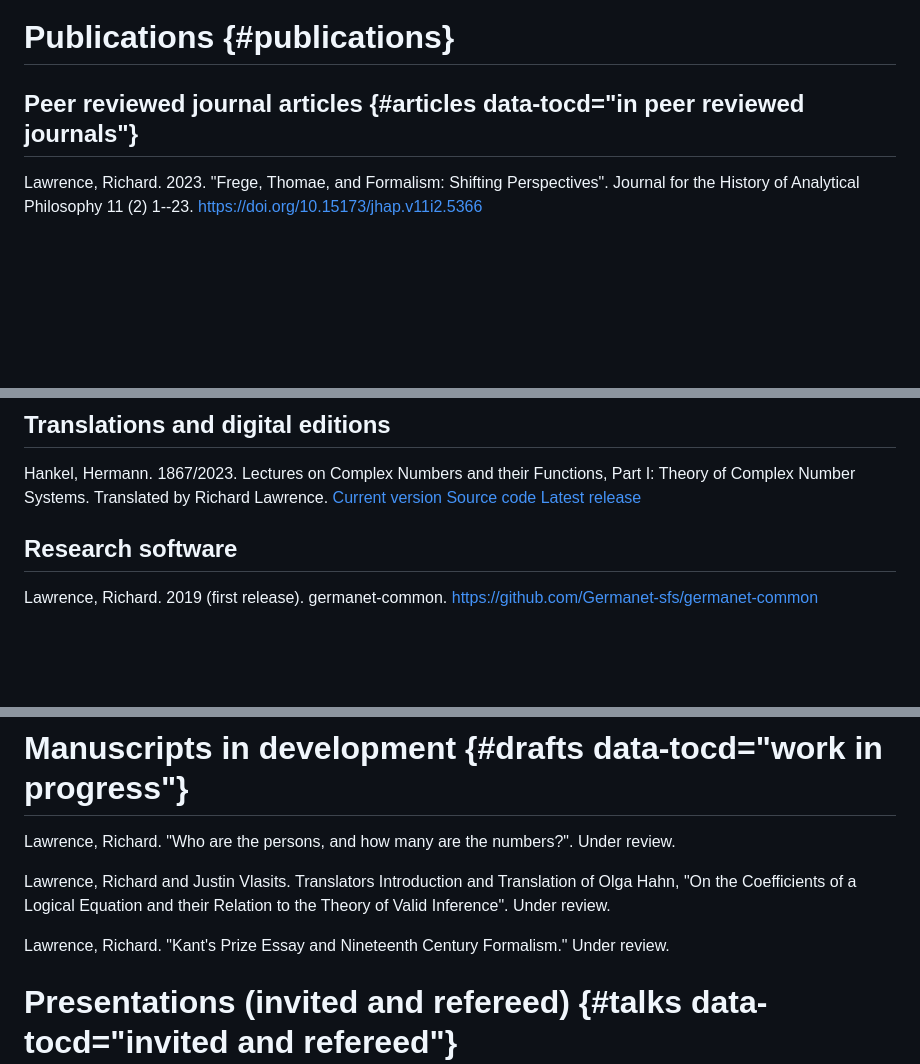
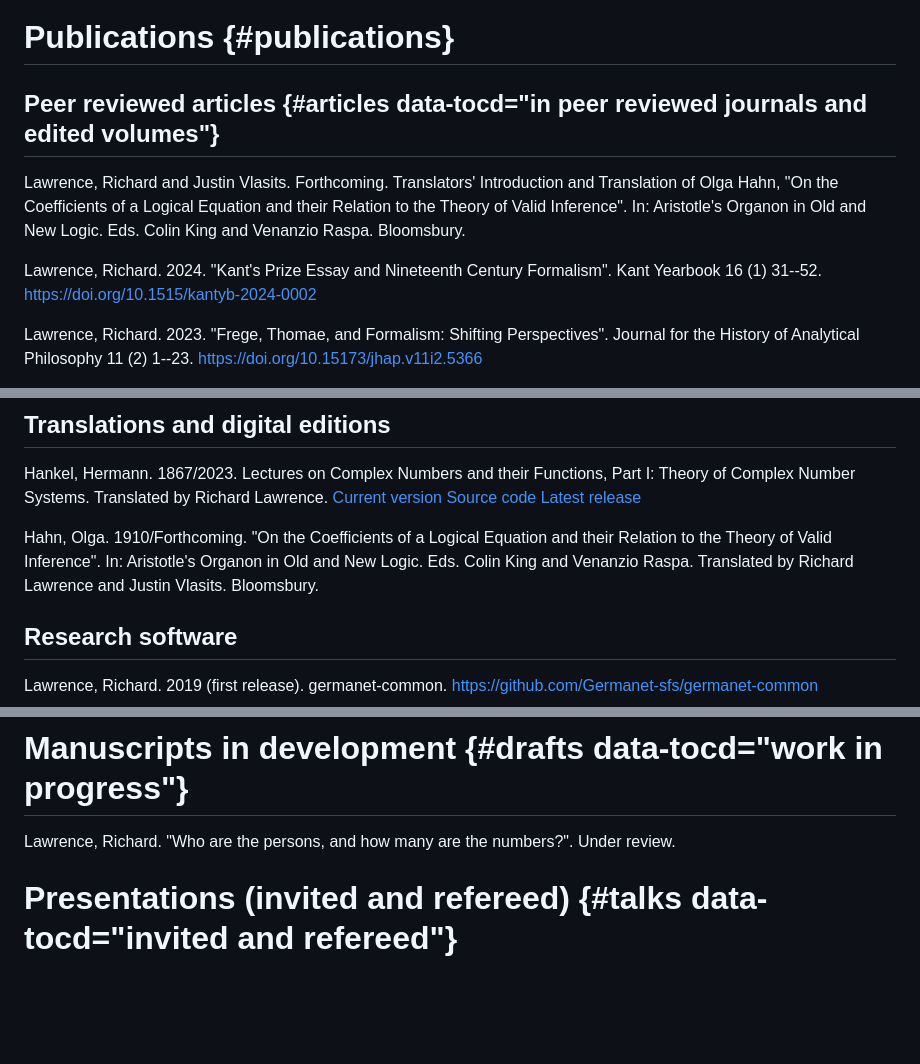
Before and after one commit to wyleyr/recursewithless-site, a Markdown page: cv/cv4pdf.md, 3 parts joined by grey strips. GitHub-like rendering; blank space fills up the shorter version.

Commit message:
cv: update Hahn translation, Kant publication

```diff
--- a/cv/cv4pdf.md
+++ b/cv/cv4pdf.md
@@ -146,7 +146,16 @@ Kelly Writers House (PT, Semesters 2003--2007)
 
 # Publications {#publications}
 
-## Peer reviewed journal articles {#articles data-tocd="in peer reviewed journals"}
+## Peer reviewed articles {#articles data-tocd="in peer reviewed journals and edited volumes"}
+
+Lawrence, Richard and Justin Vlasits. Forthcoming. Translators'
+Introduction and Translation of Olga Hahn, "On the Coefficients of a
+Logical Equation and their Relation to the Theory of Valid Inference".
+In: Aristotle's Organon in Old and New Logic. Eds. Colin King and
+Venanzio Raspa. Bloomsbury.
+
+Lawrence, Richard. 2024. "Kant's Prize Essay and Nineteenth Century
+Formalism". Kant Yearbook 16 (1) 31--52. <https://doi.org/10.1515/kantyb-2024-0002>
 
 Lawrence, Richard. 2023. "Frege, Thomae, and Formalism:
 Shifting Perspectives". Journal for the History of Analytical
@@ -187,6 +196,13 @@ Translated by Richard Lawrence.
 [Source code](https://github.com/wyleyr/hankel1867tr)
 [Latest release](https://doi.org/10.5281/zenodo.8016825)
 
+Hahn, Olga. 1910/Forthcoming. "On the Coefficients of a
+Logical Equation and their Relation to the Theory of Valid Inference".
+In: Aristotle's Organon in Old and New Logic. Eds. Colin King and
+Venanzio Raspa.
+Translated by Richard Lawrence and Justin Vlasits.
+Bloomsbury.
+
 ## Research software
 
 Lawrence, Richard. 2019 (first release). germanet-common.
@@ -208,13 +224,6 @@ Mikkelsen (outside member, Linguistics).
 
 Lawrence, Richard. "Who are the persons, and how many are the
 numbers?". Under review.
-
-Lawrence, Richard and Justin Vlasits. Translators Introduction and
-Translation of Olga Hahn, "On the Coefficients of a Logical Equation
-and their Relation to the Theory of Valid Inference". Under review.
-
-Lawrence, Richard. "Kant's Prize Essay and Nineteenth Century
-Formalism." Under review.
 
 # Presentations (invited and refereed) {#talks data-tocd="invited and refereed"}
 
```
Also changed, not shown: cv/index.md (+9 -2 lines).
